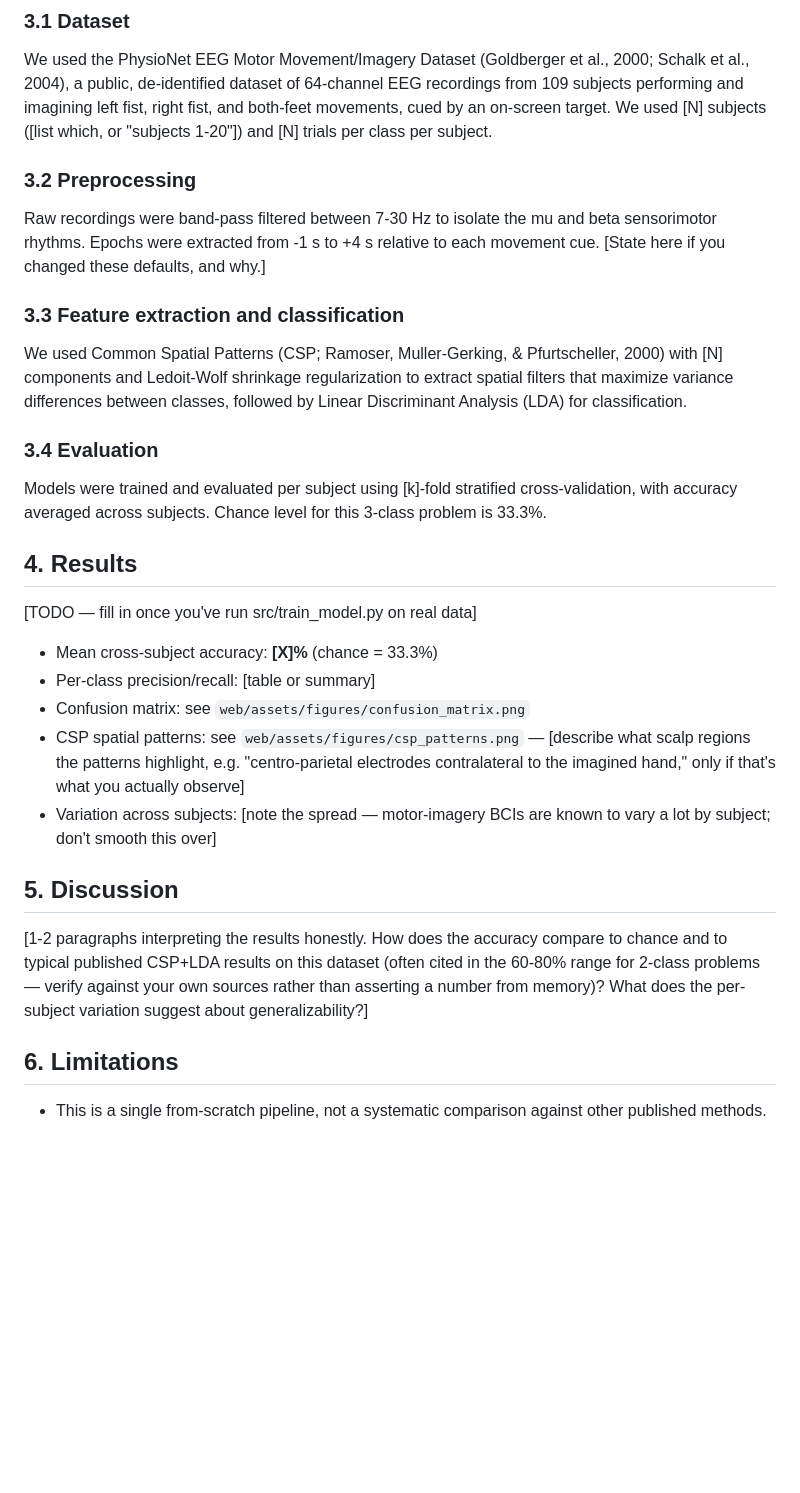
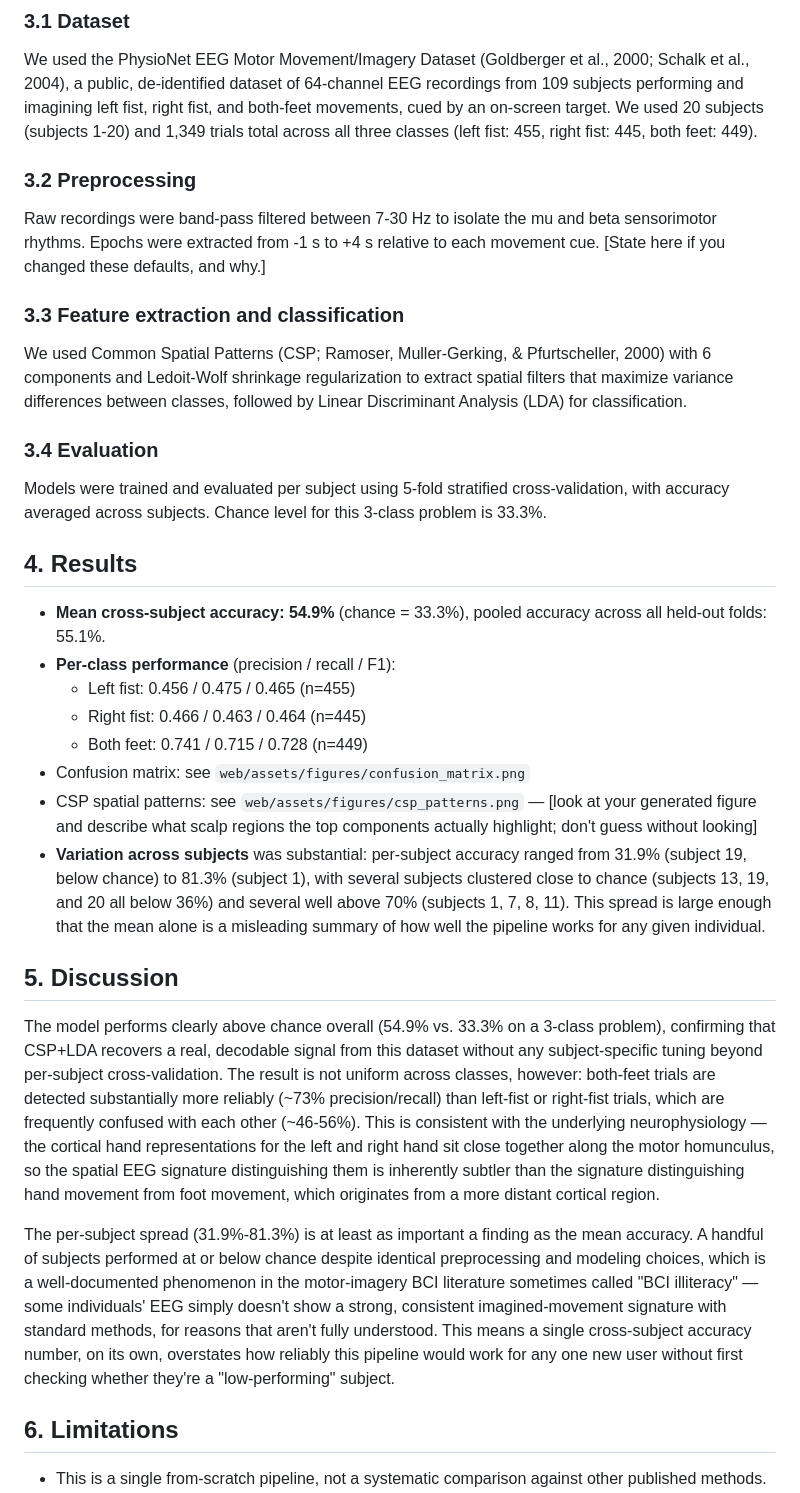
Before and after one commit to tanveersubscriptions-stack/motormind, a Markdown page: docs/manuscript_draft.md, the part around one of its changes. Drawn GitHub-style; blank space fills up the shorter version.

```diff
--- a/docs/manuscript_draft.md
+++ b/docs/manuscript_draft.md
@@ -46,8 +63,8 @@ We used the PhysioNet EEG Motor Movement/Imagery Dataset (Goldberger et al.,
 2000; Schalk et al., 2004), a public, de-identified dataset of 64-channel
 EEG recordings from 109 subjects performing and imagining left fist, right
 fist, and both-feet movements, cued by an on-screen target. We used
-[N] subjects ([list which, or "subjects 1-20"]) and [N] trials per class
-per subject.
+20 subjects (subjects 1-20) and 1,349 trials total across all three
+classes (left fist: 455, right fist: 445, both feet: 449).
 
 ### 3.2 Preprocessing
 
@@ -59,38 +76,61 @@ and why.]
 ### 3.3 Feature extraction and classification
 
 We used Common Spatial Patterns (CSP; Ramoser, Muller-Gerking, &
-Pfurtscheller, 2000) with [N] components and Ledoit-Wolf shrinkage
+Pfurtscheller, 2000) with 6 components and Ledoit-Wolf shrinkage
 regularization to extract spatial filters that maximize variance
 differences between classes, followed by Linear Discriminant Analysis
 (LDA) for classification.
 
 ### 3.4 Evaluation
 
-Models were trained and evaluated per subject using [k]-fold stratified
+Models were trained and evaluated per subject using 5-fold stratified
 cross-validation, with accuracy averaged across subjects. Chance level for
 this 3-class problem is 33.3%.
 
 ## 4. Results
 
-[TODO — fill in once you've run src/train_model.py on real data]
-
-- Mean cross-subject accuracy: **[X]%** (chance = 33.3%)
-- Per-class precision/recall: [table or summary]
+- **Mean cross-subject accuracy: 54.9%** (chance = 33.3%), pooled accuracy
+  across all held-out folds: 55.1%.
+- **Per-class performance** (precision / recall / F1):
+  - Left fist: 0.456 / 0.475 / 0.465 (n=455)
+  - Right fist: 0.466 / 0.463 / 0.464 (n=445)
+  - Both feet: 0.741 / 0.715 / 0.728 (n=449)
 - Confusion matrix: see `web/assets/figures/confusion_matrix.png`
 - CSP spatial patterns: see `web/assets/figures/csp_patterns.png` —
-  [describe what scalp regions the patterns highlight, e.g. "centro-parietal
-  electrodes contralateral to the imagined hand," only if that's what you
-  actually observe]
-- Variation across subjects: [note the spread — motor-imagery BCIs are
-  known to vary a lot by subject; don't smooth this over]
+  [look at your generated figure and describe what scalp regions the
+  top components actually highlight; don't guess without looking]
+- **Variation across subjects** was substantial: per-subject accuracy
+  ranged from 31.9% (subject 19, below chance) to 81.3% (subject 1),
+  with several subjects clustered close to chance (subjects 13, 19, and
+  20 all below 36%) and several well above 70% (subjects 1, 7, 8, 11).
+  This spread is large enough that the mean alone is a misleading summary
+  of how well the pipeline works for any given individual.
 
 ## 5. Discussion
 
-[1-2 paragraphs interpreting the results honestly. How does the accuracy
-compare to chance and to typical published CSP+LDA results on this dataset
-(often cited in the 60-80% range for 2-class problems — verify against
-your own sources rather than asserting a number from memory)? What does
-the per-subject variation suggest about generalizability?]
+The model performs clearly above chance overall (54.9% vs. 33.3% on a
+3-class problem), confirming that CSP+LDA recovers a real, decodable
+signal from this dataset without any subject-specific tuning beyond
+per-subject cross-validation. The result is not uniform across classes,
+however: both-feet trials are detected substantially more reliably
+(~73% precision/recall) than left-fist or right-fist trials, which are
+frequently confused with each other (~46-56%). This is consistent with
+the underlying neurophysiology — the cortical hand representations for
+the left and right hand sit close together along the motor homunculus,
+so the spatial EEG signature distinguishing them is inherently subtler
+than the signature distinguishing hand movement from foot movement,
+which originates from a more distant cortical region.
+
+The per-subject spread (31.9%-81.3%) is at least as important a finding
+as the mean accuracy. A handful of subjects performed at or below chance
+despite identical preprocessing and modeling choices, which is a
+well-documented phenomenon in the motor-imagery BCI literature sometimes
+called "BCI illiteracy" — some individuals' EEG simply doesn't show a
+strong, consistent imagined-movement signature with standard methods,
+for reasons that aren't fully understood. This means a single
+cross-subject accuracy number, on its own, overstates how reliably this
+pipeline would work for any one new user without first checking whether
+they're a "low-performing" subject.
 
 ## 6. Limitations
 
```
Also changed, not shown: other parts of docs/manuscript_draft.md (+24 -7 lines).
